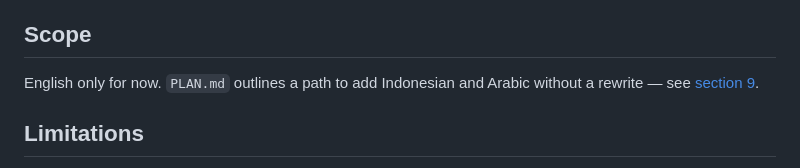
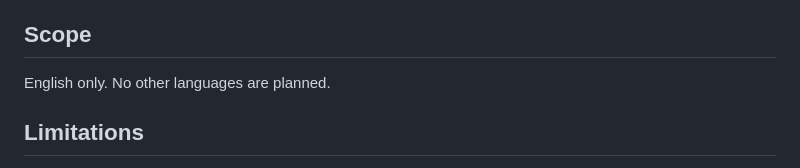
Before and after one commit to bagustris/proscor, a Markdown page: README.md, the part around the change. GitHub-like rendering.

```diff
--- a/README.md
+++ b/README.md
@@ -179,8 +179,7 @@ G2P model's output.
 
 ## Scope
 
-English only for now. `PLAN.md` outlines a path to add Indonesian and Arabic
-without a rewrite — see [section 9](PLAN.md#9-future-todo-multi-language-indonesian-arabic).
+English only. No other languages are planned.
 
 ## Limitations
 
```
Also changed, not shown: CHANGELOG.md (+6 -0 lines), PLAN.md (+4 -56 lines).
